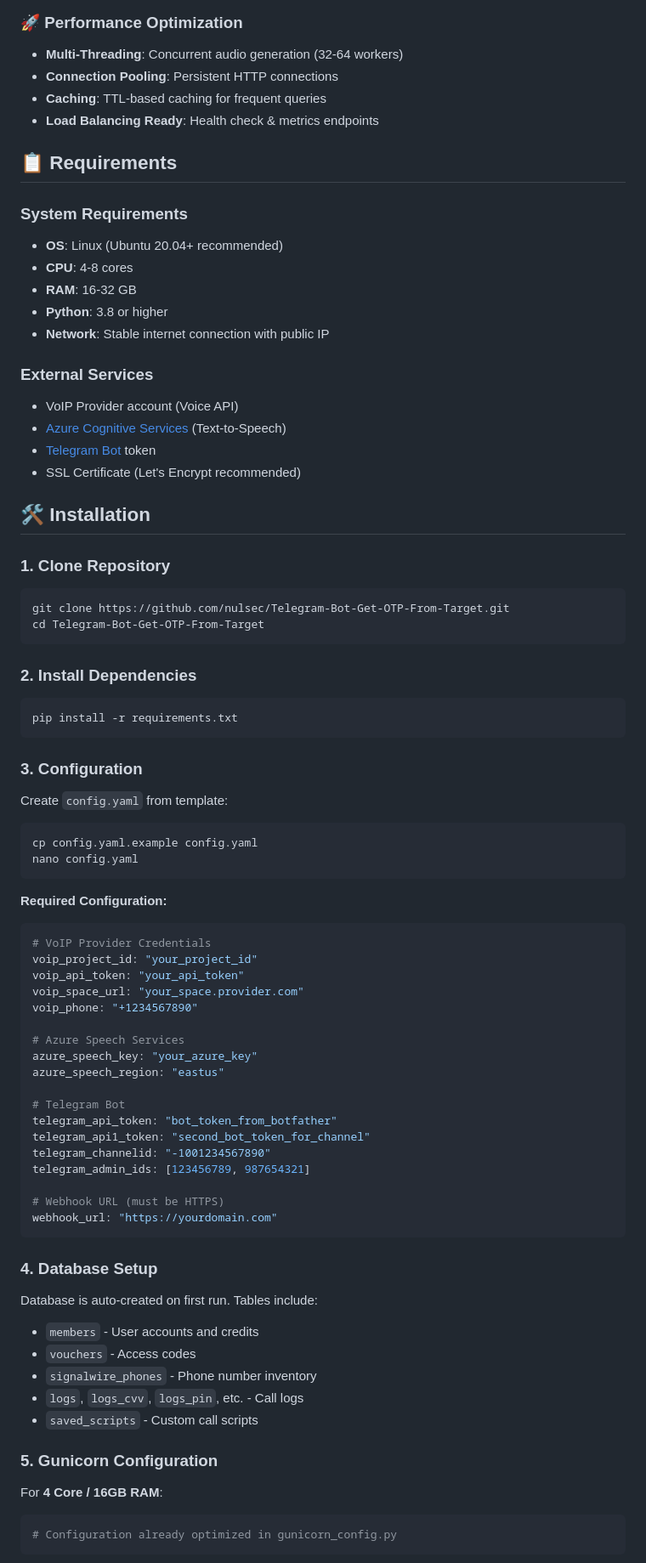
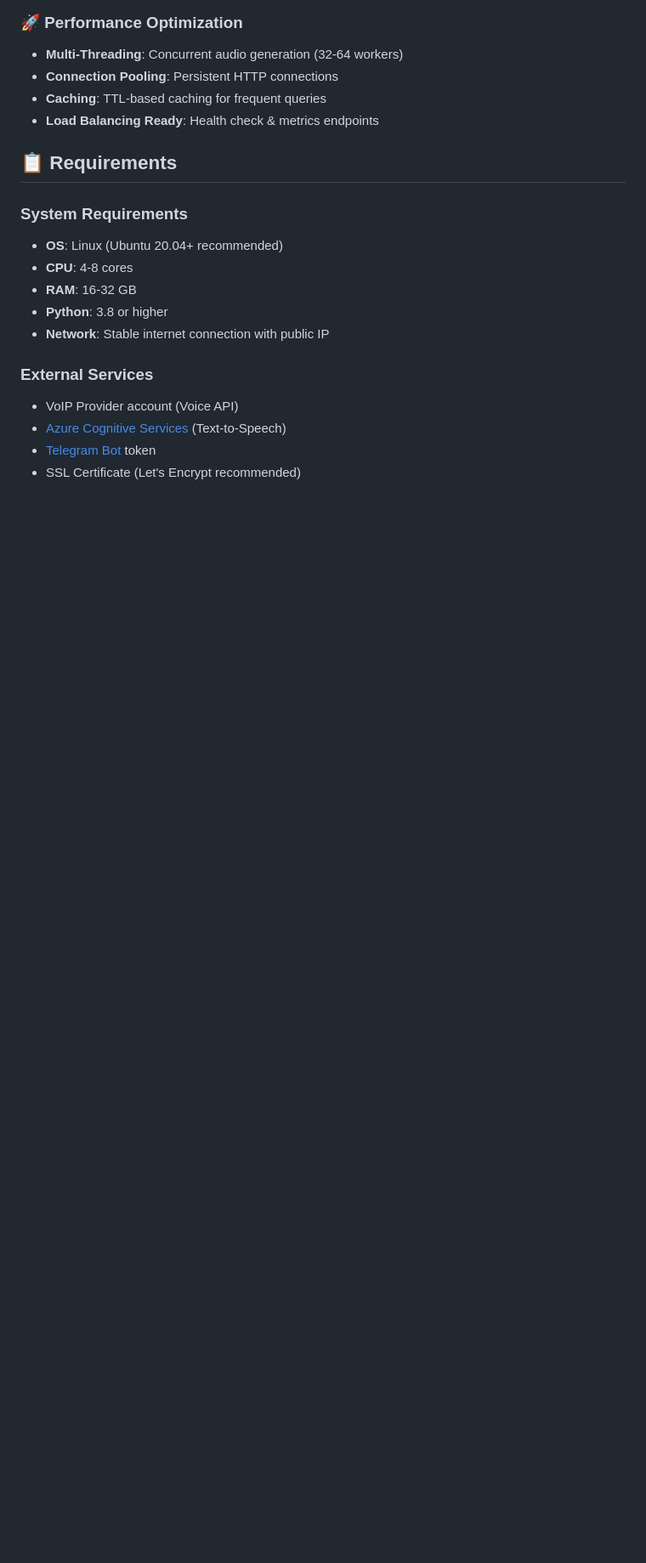
Before and after one commit to nulsec/Telegram-Bot-Get-OTP, a Markdown page: README.md, the part around one of its changes. Shown at 85% size. GitHub-like rendering; blank space fills up the shorter version.

Commit message:
Remove installation and server configuration details

````diff
--- a/README.md
+++ b/README.md
@@ -66,61 +66,4 @@ A high-performance, production-ready Telegram bot for automated voice OTP (One-T
 - [Telegram Bot](https://t.me/BotFather) token
 - SSL Certificate (Let's Encrypt recommended)
 
-## 🛠️ Installation
 
-### 1. Clone Repository
-```bash
-git clone https://github.com/nulsec/Telegram-Bot-Get-OTP-From-Target.git
-cd Telegram-Bot-Get-OTP-From-Target
-```
-
-### 2. Install Dependencies
-```bash
-pip install -r requirements.txt
-```
-
-### 3. Configuration
-
-Create `config.yaml` from template:
-```bash
-cp config.yaml.example config.yaml
-nano config.yaml
-```
-
-**Required Configuration:**
-```yaml
-# VoIP Provider Credentials
-voip_project_id: "your_project_id"
-voip_api_token: "your_api_token"
-voip_space_url: "your_space.provider.com"
-voip_phone: "+1234567890"
-
-# Azure Speech Services
-azure_speech_key: "your_azure_key"
-azure_speech_region: "eastus"
-
-# Telegram Bot
-telegram_api_token: "bot_token_from_botfather"
-telegram_api1_token: "second_bot_token_for_channel"
-telegram_channelid: "-1001234567890"
-telegram_admin_ids: [123456789, 987654321]
-
-# Webhook URL (must be HTTPS)
-webhook_url: "https://yourdomain.com"
-```
-
-### 4. Database Setup
-Database is auto-created on first run. Tables include:
-- `members` - User accounts and credits
-- `vouchers` - Access codes
-- `signalwire_phones` - Phone number inventory
-- `logs`, `logs_cvv`, `logs_pin`, etc. - Call logs
-- `saved_scripts` - Custom call scripts
-
-### 5. Gunicorn Configuration
-
-For **4 Core / 16GB RAM**:
-```bash
-# Configuration already optimized in gunicorn_config.py
-```
-
````
Also changed, not shown: other parts of README.md (+0 -50 lines).
